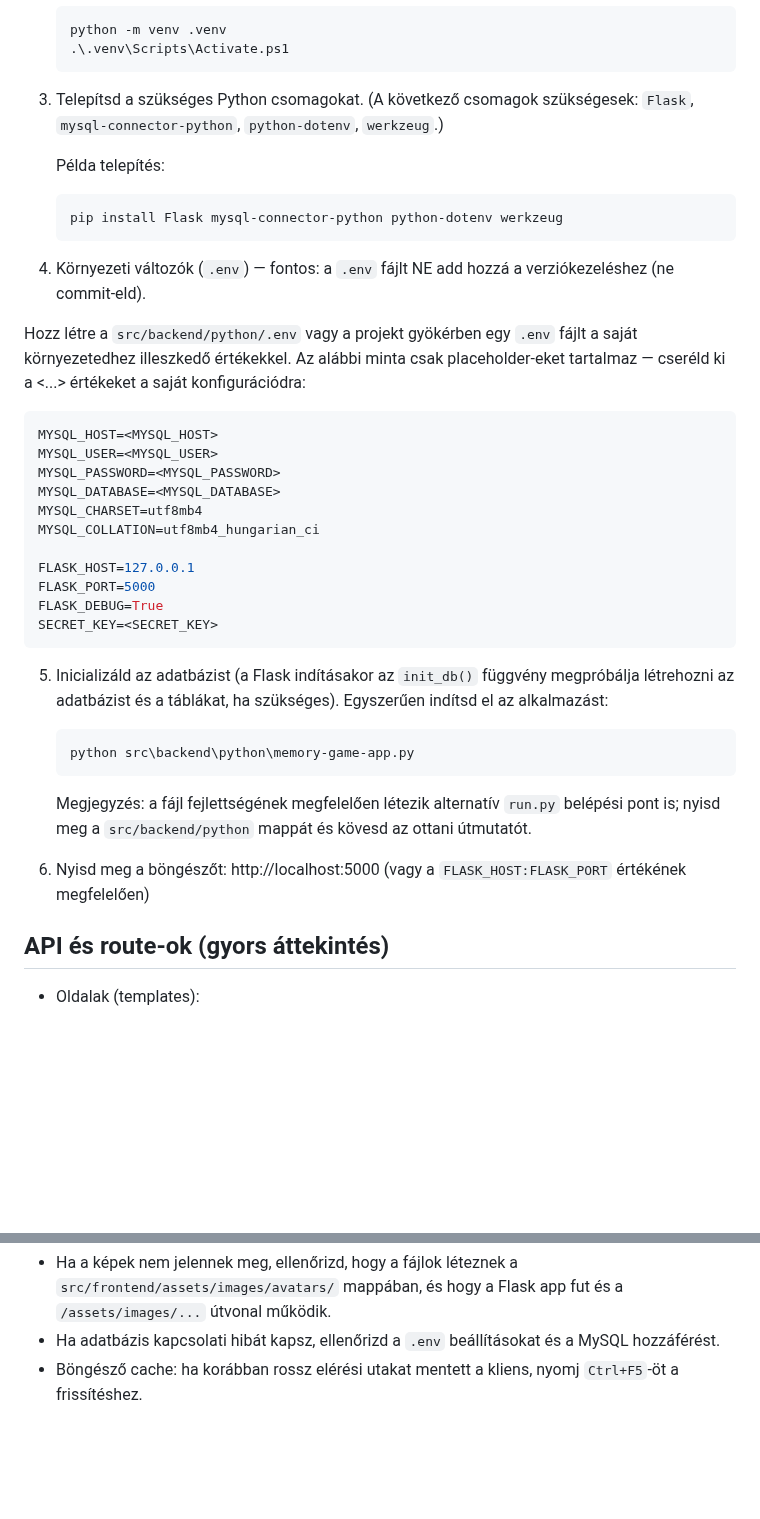
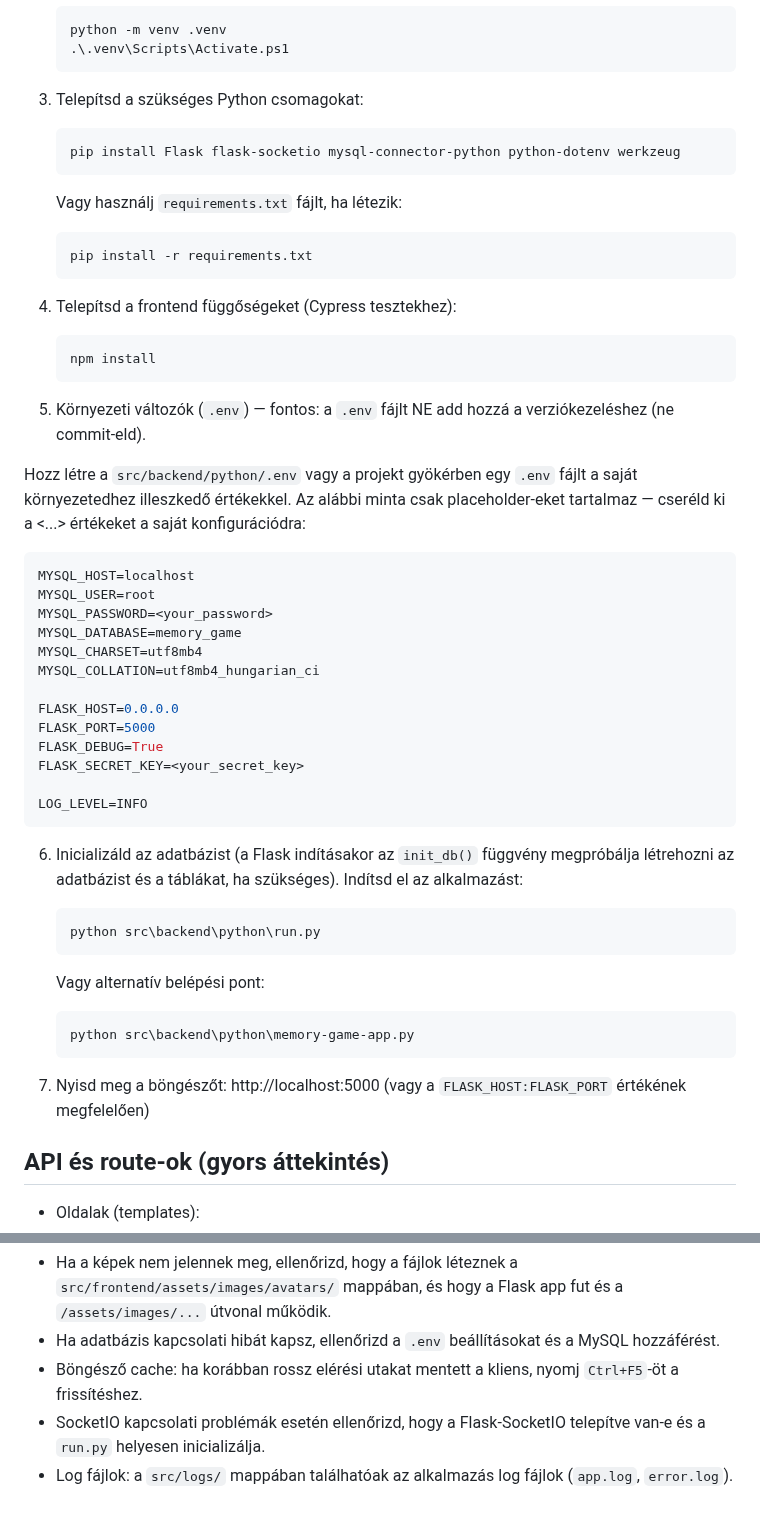
Before and after one commit to d4n0f/memory-game-app, a Markdown page: README.md, 2 parts joined by grey strips. Drawn GitHub-style; blank space fills up the shorter version.

````diff
--- a/README.md
+++ b/README.md
@@ -55,41 +67,56 @@ Telepítés és futtatás (fejlesztői mód)
    .\.venv\Scripts\Activate.ps1
    ```
 
-3. Telepítsd a szükséges Python csomagokat. (A következő csomagok szükségesek: `Flask`, `mysql-connector-python`, `python-dotenv`, `werkzeug`.)
+3. Telepítsd a szükséges Python csomagokat:
 
-   Példa telepítés:
    ```powershell
-   pip install Flask mysql-connector-python python-dotenv werkzeug
+   pip install Flask flask-socketio mysql-connector-python python-dotenv werkzeug
    ```
 
-4. Környezeti változók (`.env`) — fontos: a `.env` fájlt NE add hozzá a verziókezeléshez (ne commit-eld).
+   Vagy használj `requirements.txt` fájlt, ha létezik:
+   ```powershell
+   pip install -r requirements.txt
+   ```
+
+4. Telepítsd a frontend függőségeket (Cypress tesztekhez):
+
+   ```powershell
+   npm install
+   ```
+
+5. Környezeti változók (`.env`) — fontos: a `.env` fájlt NE add hozzá a verziókezeléshez (ne commit-eld).
 
   Hozz létre a `src/backend/python/.env` vagy a projekt gyökérben egy `.env` fájlt a saját környezetedhez illeszkedő értékekkel. Az alábbi minta csak placeholder-eket tartalmaz — cseréld ki a <...> értékeket a saját konfigurációdra:
 
   ```ini
-  MYSQL_HOST=<MYSQL_HOST>
-  MYSQL_USER=<MYSQL_USER>
-  MYSQL_PASSWORD=<MYSQL_PASSWORD>
-  MYSQL_DATABASE=<MYSQL_DATABASE>
+  MYSQL_HOST=localhost
+  MYSQL_USER=root
+  MYSQL_PASSWORD=<your_password>
+  MYSQL_DATABASE=memory_game
   MYSQL_CHARSET=utf8mb4
   MYSQL_COLLATION=utf8mb4_hungarian_ci
 
-  FLASK_HOST=127.0.0.1
+  FLASK_HOST=0.0.0.0
   FLASK_PORT=5000
   FLASK_DEBUG=True
-  SECRET_KEY=<SECRET_KEY>
+  FLASK_SECRET_KEY=<your_secret_key>
+
+  LOG_LEVEL=INFO
   ```
 
 
-5. Inicializáld az adatbázist (a Flask indításakor az `init_db()` függvény megpróbálja létrehozni az adatbázist és a táblákat, ha szükséges). Egyszerűen indítsd el az alkalmazást:
+6. Inicializáld az adatbázist (a Flask indításakor az `init_db()` függvény megpróbálja létrehozni az adatbázist és a táblákat, ha szükséges). Indítsd el az alkalmazást:
 
+   ```powershell
+   python src\backend\python\run.py
+   ```
+
+   Vagy alternatív belépési pont:
    ```powershell
    python src\backend\python\memory-game-app.py
    ```
 
-   Megjegyzés: a fájl fejlettségének megfelelően létezik alternatív `run.py` belépési pont is; nyisd meg a `src/backend/python` mappát és kövesd az ottani útmutatót.
-
-6. Nyisd meg a böngészőt: http://localhost:5000 (vagy a `FLASK_HOST:FLASK_PORT` értékének megfelelően)
+7. Nyisd meg a böngészőt: http://localhost:5000 (vagy a `FLASK_HOST:FLASK_PORT` értékének megfelelően)
 
 API és route-ok (gyors áttekintés)
 ---------------------------------
@@ -141,3 +201,5 @@ Hasznos tippek és hibakeresés
 - Ha a képek nem jelennek meg, ellenőrizd, hogy a fájlok léteznek a `src/frontend/assets/images/avatars/` mappában, és hogy a Flask app fut és a `/assets/images/...` útvonal működik.
 - Ha adatbázis kapcsolati hibát kapsz, ellenőrizd a `.env` beállításokat és a MySQL hozzáférést.
 - Böngésző cache: ha korábban rossz elérési utakat mentett a kliens, nyomj `Ctrl+F5`-öt a frissítéshez.
+- SocketIO kapcsolati problémák esetén ellenőrizd, hogy a Flask-SocketIO telepítve van-e és a `run.py` helyesen inicializálja.
+- Log fájlok: a `src/logs/` mappában találhatóak az alkalmazás log fájlok (`app.log`, `error.log`).
````
Also changed, not shown: other parts of README.md (+58 -13 lines).
